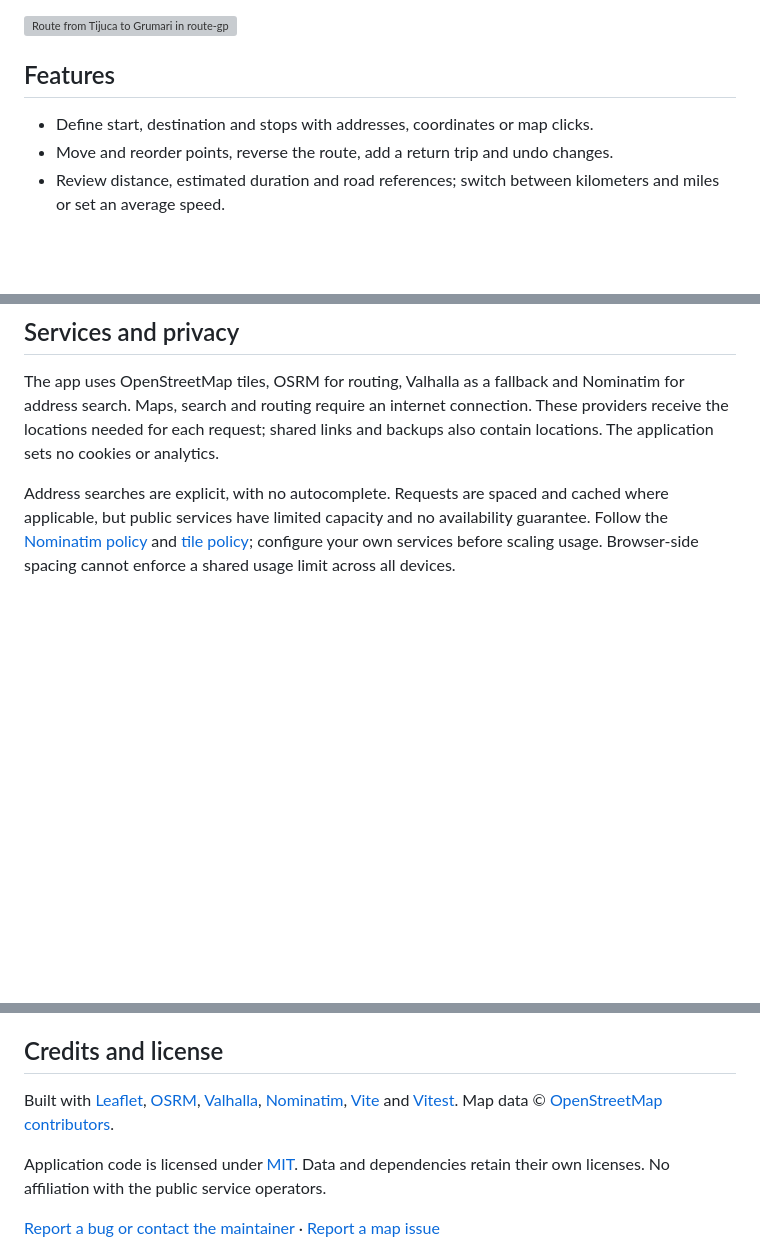
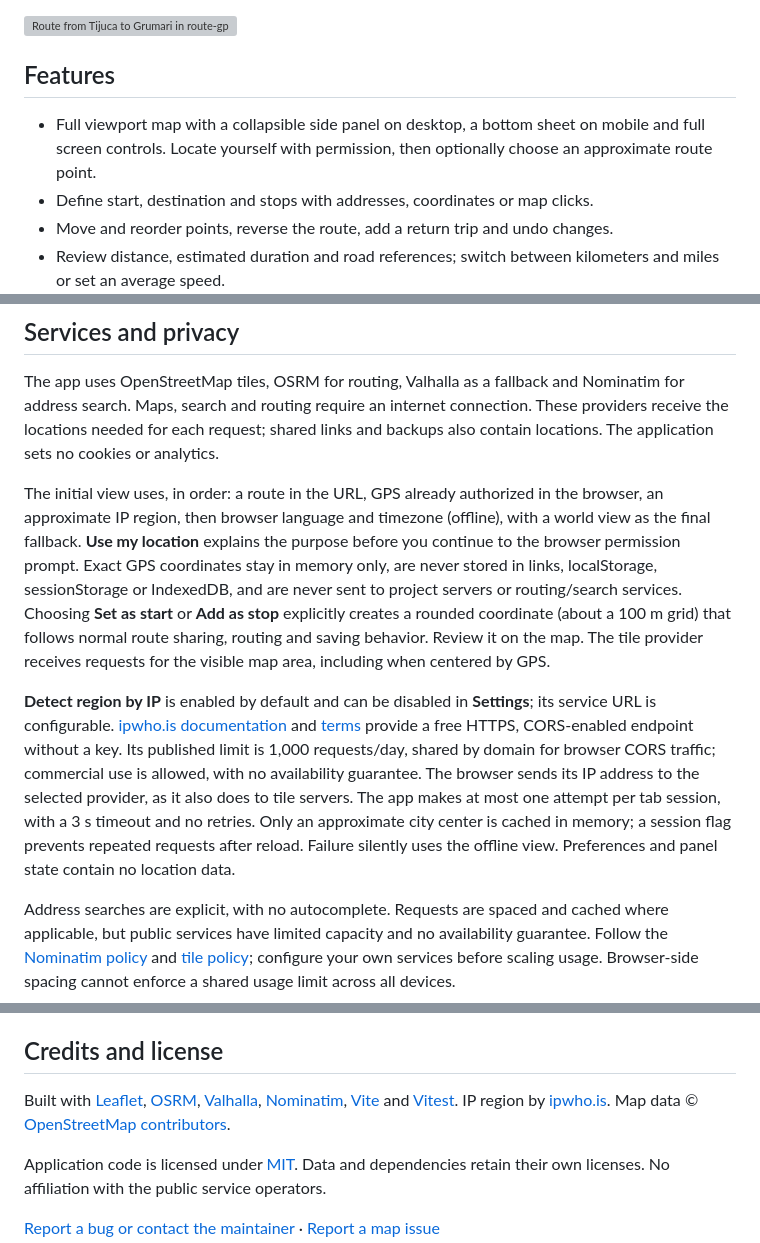
Before and after one commit to t00ls-dev/route-gpx, a Markdown page: README.md, 3 parts joined by grey strips. Rendered like a GitHub page; blank space fills up the shorter version; grey boxes are pictures that could not be loaded.

```diff
--- a/README.md
+++ b/README.md
@@ -8,6 +8,7 @@ Plan routes and export the complete track as GPX.
 
 ## Features
 
+- Full viewport map with a collapsible side panel on desktop, a bottom sheet on mobile and full screen controls. Locate yourself with permission, then optionally choose an approximate route point.
 - Define start, destination and stops with addresses, coordinates or map clicks.
 - Move and reorder points, reverse the route, add a return trip and undo changes.
 - Review distance, estimated duration and road references; switch between kilometers and miles or set an average speed.
@@ -34,6 +35,10 @@ For step-by-step instructions, use the [Help page](https://t00ls-dev.github.io/r
 ## Services and privacy
 
 The app uses OpenStreetMap tiles, OSRM for routing, Valhalla as a fallback and Nominatim for address search. Maps, search and routing require an internet connection. These providers receive the locations needed for each request; shared links and backups also contain locations. The application sets no cookies or analytics.
+
+The initial view uses, in order: a route in the URL, GPS already authorized in the browser, an approximate IP region, then browser language and timezone (offline), with a world view as the final fallback. **Use my location** explains the purpose before you continue to the browser permission prompt. Exact GPS coordinates stay in memory only, are never stored in links, localStorage, sessionStorage or IndexedDB, and are never sent to project servers or routing/search services. Choosing **Set as start** or **Add as stop** explicitly creates a rounded coordinate (about a 100 m grid) that follows normal route sharing, routing and saving behavior. Review it on the map. The tile provider receives requests for the visible map area, including when centered by GPS.
+
+**Detect region by IP** is enabled by default and can be disabled in **Settings**; its service URL is configurable. [ipwho.is documentation](https://ipwhois.io/documentation) and [terms](https://ipwhois.io/terms) provide a free HTTPS, CORS-enabled endpoint without a key. Its published limit is 1,000 requests/day, shared by domain for browser CORS traffic; commercial use is allowed, with no availability guarantee. The browser sends its IP address to the selected provider, as it also does to tile servers. The app makes at most one attempt per tab session, with a 3 s timeout and no retries. Only an approximate city center is cached in memory; a session flag prevents repeated requests after reload. Failure silently uses the offline view. Preferences and panel state contain no location data.
 
 Address searches are explicit, with no autocomplete. Requests are spaced and cached where applicable, but public services have limited capacity and no availability guarantee. Follow the [Nominatim policy](https://operations.osmfoundation.org/policies/nominatim/) and [tile policy](https://operations.osmfoundation.org/policies/tiles/); configure your own services before scaling usage. Browser-side spacing cannot enforce a shared usage limit across all devices.
 
@@ -78,7 +83,7 @@ GitHub Actions runs checks on pull requests and pushes to `main`. Successful bui
 
 ## Credits and license
 
-Built with [Leaflet](https://leafletjs.com/), [OSRM](https://project-osrm.org/), [Valhalla](https://valhalla.github.io/valhalla/), [Nominatim](https://nominatim.org/), [Vite](https://vite.dev/) and [Vitest](https://vitest.dev/). Map data © [OpenStreetMap contributors](https://www.openstreetmap.org/copyright).
+Built with [Leaflet](https://leafletjs.com/), [OSRM](https://project-osrm.org/), [Valhalla](https://valhalla.github.io/valhalla/), [Nominatim](https://nominatim.org/), [Vite](https://vite.dev/) and [Vitest](https://vitest.dev/). IP region by [ipwho.is](https://ipwhois.io/). Map data © [OpenStreetMap contributors](https://www.openstreetmap.org/copyright).
 
 Application code is licensed under [MIT](LICENSE). Data and dependencies retain their own licenses. No affiliation with the public service operators.
 
```
Also changed, not shown: README.pt-BR.md (+6 -1 lines), docs/dark.png, docs/mobile.png, 4 other files.
